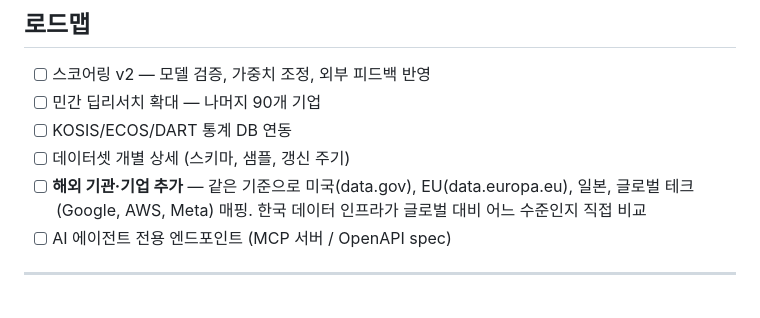
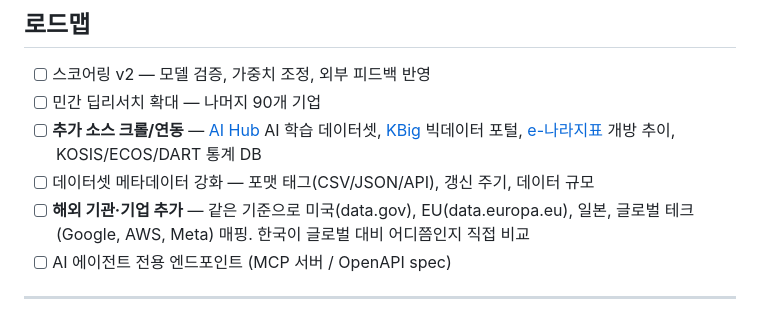
Before and after one commit to PKCrox/datakorea, a Markdown page: README.md, the part around the change. Drawn GitHub-style.

Commit message:
docs: add AI Hub/KBig/e-나라지표 crawl to roadmap
Co-Authored-By: Claude Opus 4.6 <noreply@anthropic.com>

```diff
--- a/README.md
+++ b/README.md
@@ -159,9 +159,9 @@ console.log(naver.domains); // 82개 도메인
 
 - [ ] 스코어링 v2 — 모델 검증, 가중치 조정, 외부 피드백 반영
 - [ ] 민간 딥리서치 확대 — 나머지 90개 기업
-- [ ] KOSIS/ECOS/DART 통계 DB 연동
-- [ ] 데이터셋 개별 상세 (스키마, 샘플, 갱신 주기)
-- [ ] **해외 기관·기업 추가** — 같은 기준으로 미국(data.gov), EU(data.europa.eu), 일본, 글로벌 테크(Google, AWS, Meta) 매핑. 한국 데이터 인프라가 글로벌 대비 어느 수준인지 직접 비교
+- [ ] **추가 소스 크롤/연동** — [AI Hub](https://aihub.or.kr) AI 학습 데이터셋, [KBig](https://kbig.kr) 빅데이터 포털, [e-나라지표](https://index.go.kr) 개방 추이, KOSIS/ECOS/DART 통계 DB
+- [ ] 데이터셋 메타데이터 강화 — 포맷 태그(CSV/JSON/API), 갱신 주기, 데이터 규모
+- [ ] **해외 기관·기업 추가** — 같은 기준으로 미국(data.gov), EU(data.europa.eu), 일본, 글로벌 테크(Google, AWS, Meta) 매핑. 한국이 글로벌 대비 어디쯤인지 직접 비교
 - [ ] AI 에이전트 전용 엔드포인트 (MCP 서버 / OpenAPI spec)
 
 ---
```
